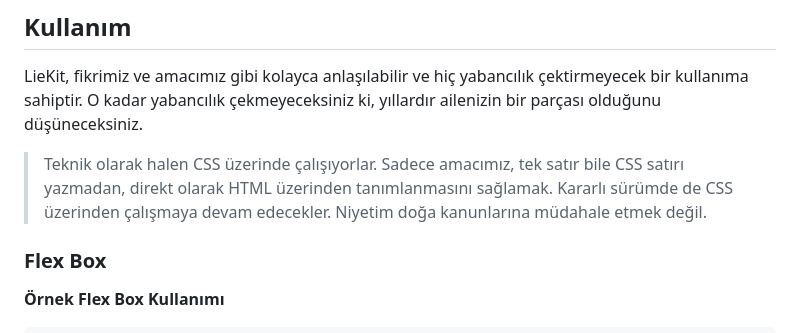
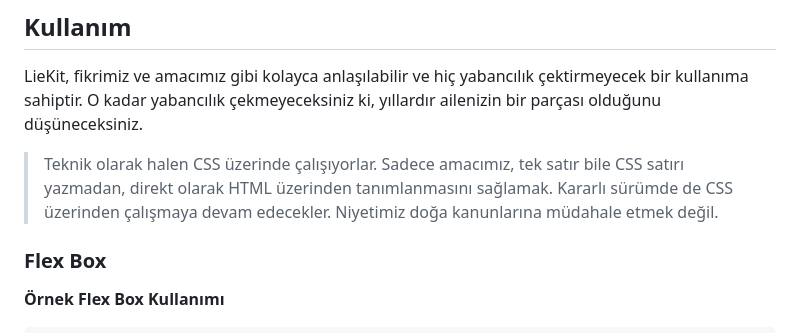
Before and after one commit to HarunEmreTutal/liekit-poc, a Markdown page: README.md, the part around the change. GitHub-like rendering.

Commit message:
Fix grammatical error in README usage section
Corrected a grammatical error in the usage section.

```diff
--- a/README.md
+++ b/README.md
@@ -20,7 +20,7 @@ Bu nedenlerden ötürü çözümü, kullandığımız düzen yapılarını HTML'
 ## Kullanım
 LieKit, fikrimiz ve amacımız gibi kolayca anlaşılabilir ve hiç yabancılık çektirmeyecek bir kullanıma sahiptir. O kadar yabancılık çekmeyeceksiniz ki, yıllardır ailenizin bir parçası olduğunu düşüneceksiniz.
 
-> Teknik olarak halen CSS üzerinde çalışıyorlar. Sadece amacımız, tek satır bile CSS satırı yazmadan, direkt olarak HTML üzerinden tanımlanmasını sağlamak. Kararlı sürümde de CSS üzerinden çalışmaya devam edecekler. Niyetim doğa kanunlarına müdahale etmek değil.
+> Teknik olarak halen CSS üzerinde çalışıyorlar. Sadece amacımız, tek satır bile CSS satırı yazmadan, direkt olarak HTML üzerinden tanımlanmasını sağlamak. Kararlı sürümde de CSS üzerinden çalışmaya devam edecekler. Niyetimiz doğa kanunlarına müdahale etmek değil.
 
 ### Flex Box
 
```
